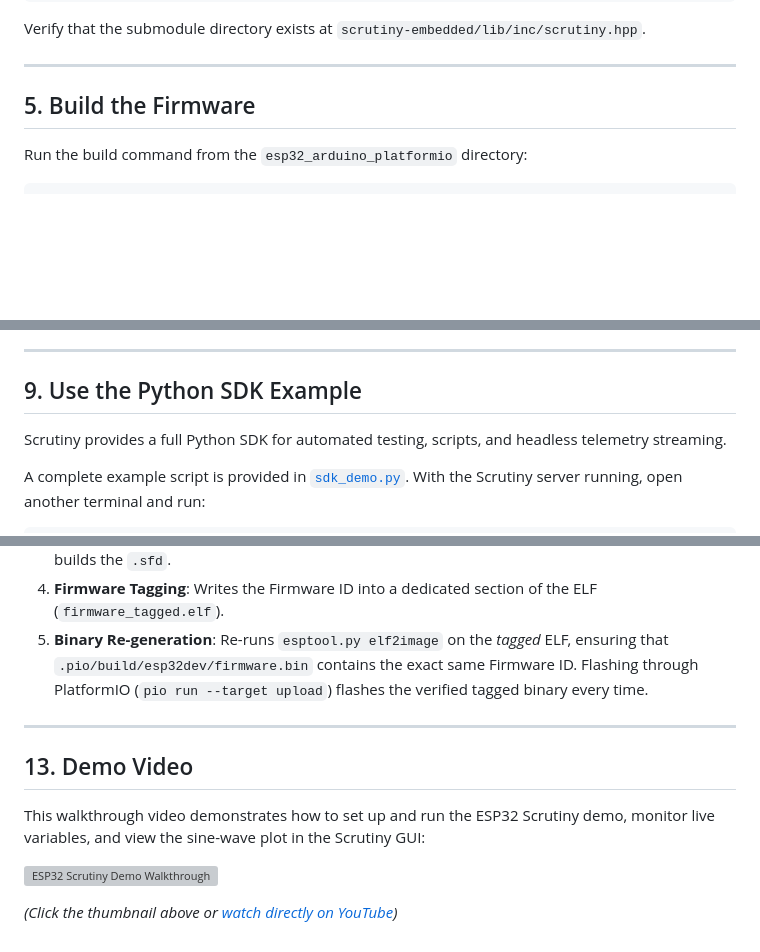
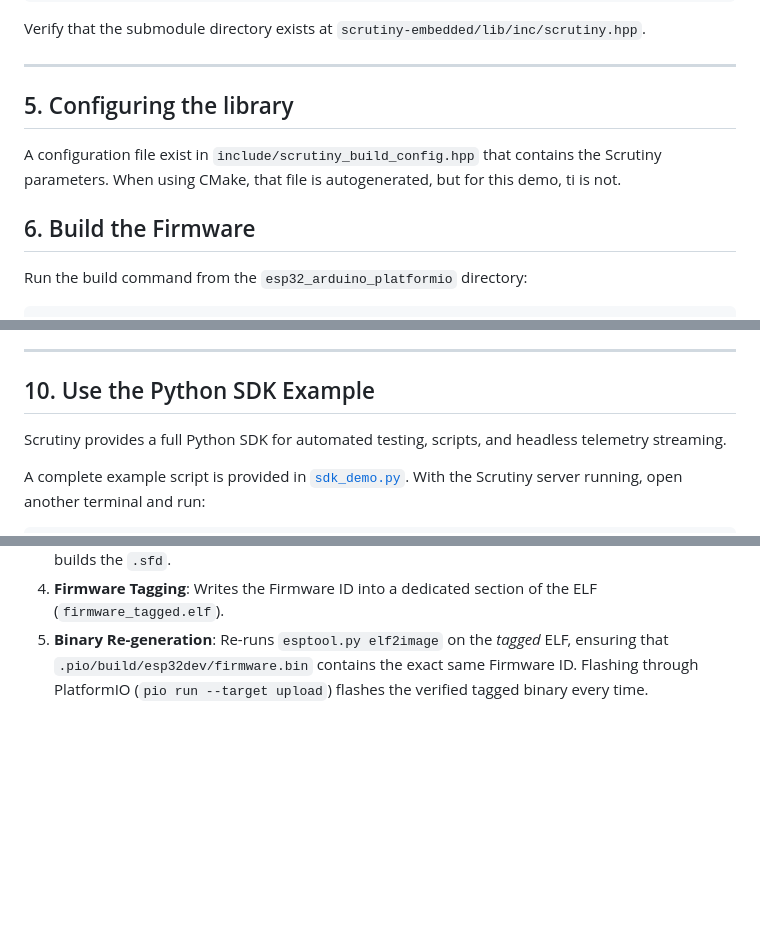
Before and after one commit to scrutinydebugger/scrutiny-demos, a Markdown page: esp32_arduino_platformio/README.md, 3 parts joined by grey strips. GitHub-like rendering; blank space fills up the shorter version; grey boxes are pictures that could not be loaded.

```diff
--- a/esp32_arduino_platformio/README.md
+++ b/esp32_arduino_platformio/README.md
@@ -86,7 +85,11 @@ Verify that the submodule directory exists at `scrutiny-embedded/lib/inc/scrutin
 
 ---
 
-## 5. Build the Firmware
+## 5. Configuring the library
+
+A configuration file exist in ``include/scrutiny_build_config.hpp`` that contains the Scrutiny parameters. When using CMake, that file is autogenerated, but for this demo, ti is not.
+
+## 6. Build the Firmware
 
 Run the build command from the `esp32_arduino_platformio` directory:
 
@@ -241,7 +225,7 @@ If you prefer to configure your own graph:
 
 ---
 
-## 9. Use the Python SDK Example
+## 10. Use the Python SDK Example
 
 Scrutiny provides a full Python SDK for automated testing, scripts, and headless telemetry streaming.
 
@@ -359,13 +343,3 @@ The [`scrutiny_postbuild.py`](scrutiny_postbuild.py) script solves this cleanly:
 3. **Symbol & Metadata Extraction**: Generates the varmap and metadata, attaches aliases, and builds the `.sfd`.
 4. **Firmware Tagging**: Writes the Firmware ID into a dedicated section of the ELF (`firmware_tagged.elf`).
 5. **Binary Re-generation**: Re-runs `esptool.py elf2image` on the *tagged* ELF, ensuring that `.pio/build/esp32dev/firmware.bin` contains the exact same Firmware ID. Flashing through PlatformIO (`pio run --target upload`) flashes the verified tagged binary every time.
-
----
-
-## 13. Demo Video
-
-This walkthrough video demonstrates how to set up and run the ESP32 Scrutiny demo, monitor live variables, and view the sine-wave plot in the Scrutiny GUI:
-
-[![ESP32 Scrutiny Demo Walkthrough](https://img.youtube.com/vi/bMgFpknRrbE/maxresdefault.jpg)](https://www.youtube.com/watch?v=bMgFpknRrbE "Watch the ESP32 Scrutiny Demo on YouTube")
-
-*(Click the thumbnail above or [watch directly on YouTube](https://www.youtube.com/watch?v=bMgFpknRrbE))*
```
Also changed, not shown: other parts of esp32_arduino_platformio/README.md (+31 -51 lines), esp32_arduino_platformio/assets/gui_local_server.png (added), esp32_arduino_platformio/assets/gui_serial_port_config.png (added), 1 other file.
